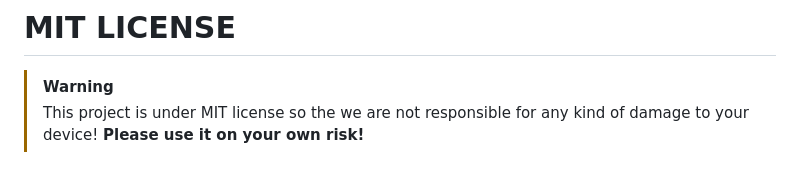
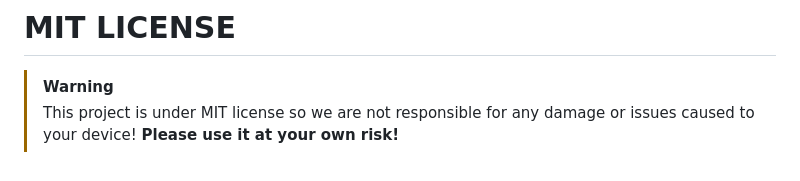
Before and after one commit to suryanshRoy/WebBenchmark, a Markdown page: README.md, the part around the change. Drawn GitHub-style.

```diff
--- a/README.md
+++ b/README.md
@@ -52,4 +52,4 @@
 
 # MIT LICENSE
 > [!WARNING]
-> This project is under MIT license so the we are not responsible for any kind of damage to your device! **Please use it on your own risk!**
+> This project is under MIT license so we are not responsible for any damage or issues caused to your device! **Please use it at your own risk!**
```
